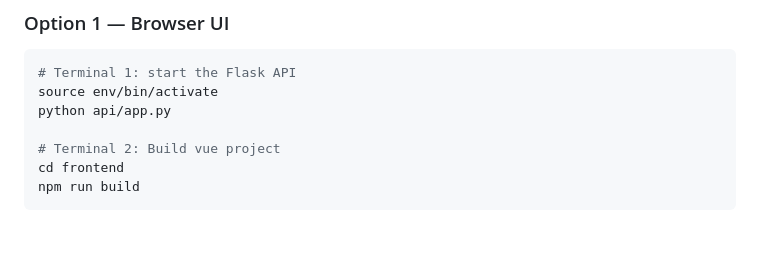
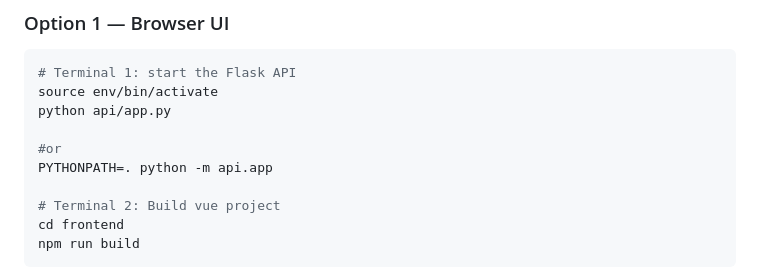
Before and after one commit to Abdev314/Video2Notes-AI, a Markdown page: README.md, the part around the change. Drawn GitHub-style; blank space fills up the shorter version.

```diff
--- a/README.md
+++ b/README.md
@@ -233,6 +233,9 @@ npm run dev      # development server at http://localhost:5173
 source env/bin/activate
 python api/app.py
 
+#or
+PYTHONPATH=. python -m api.app
+
 # Terminal 2: Build vue project
 cd frontend
 npm run build
```
